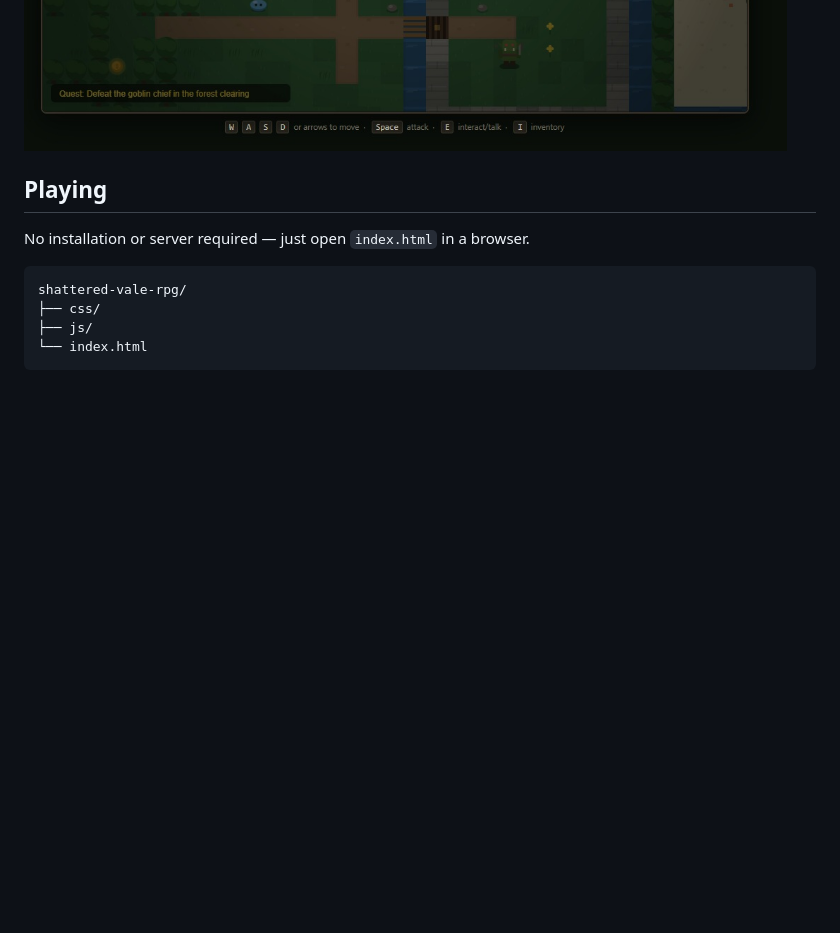
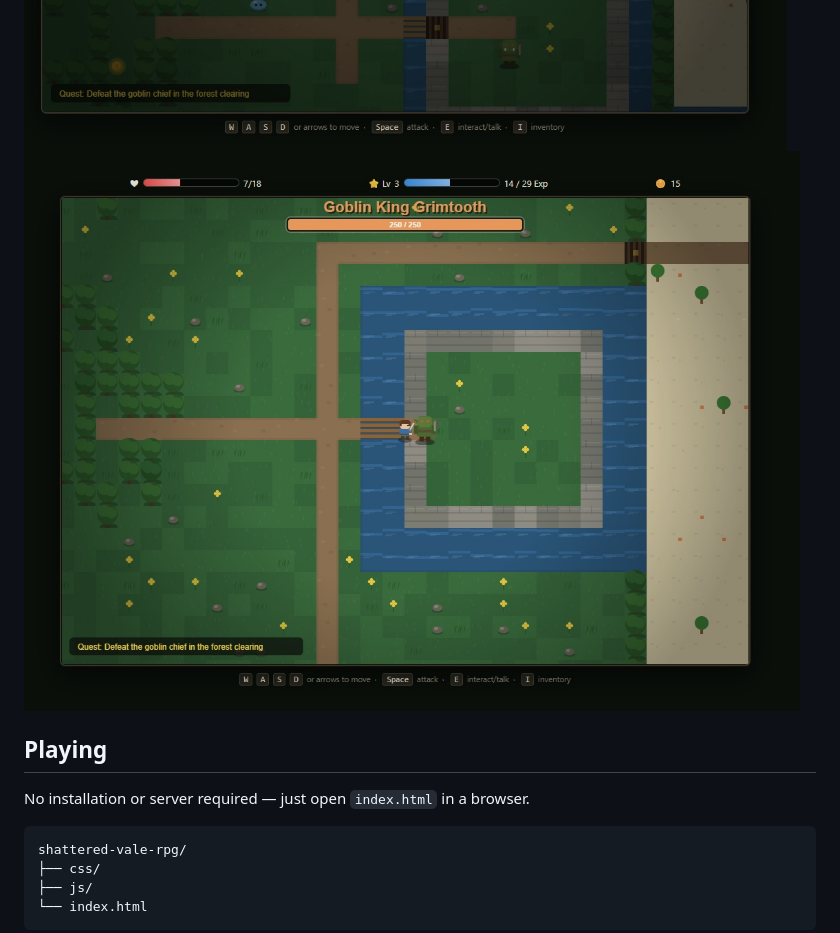
Before and after one commit to goldipl/Shattered-Vale-RPG, a Markdown page: README.md, the part around the change. Rendered like a GitHub page; pictures changed too: screenshots/screenshot05.jpg (added); blank space fills up the shorter version.

Commit message:
docs: add a new screenshot of the game

```diff
--- a/README.md
+++ b/README.md
@@ -6,6 +6,7 @@ A top-down action RPG built with vanilla JavaScript and HTML5 Canvas — no engi
 ![screenshot](./screenshots/screenshot02.jpg)
 ![screenshot](./screenshots/screenshot03.jpg)
 ![screenshot](./screenshots/screenshot04.jpg)
+![screenshot](./screenshots/screenshot05.jpg)
 
 ## Playing
 
```
